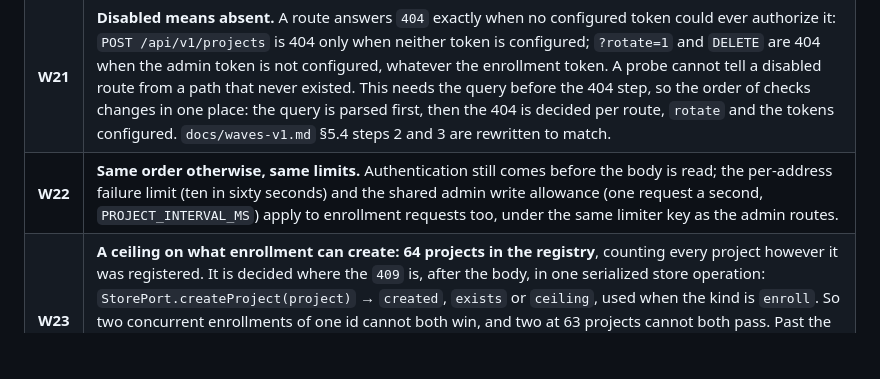
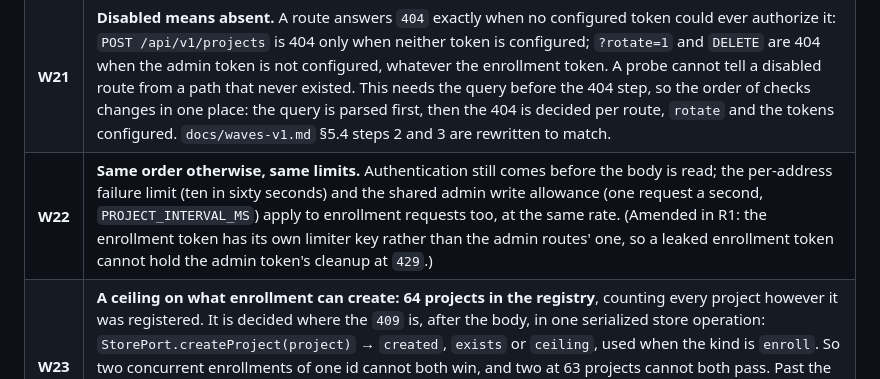
Before and after one commit to martinkrakowski/waves, a Markdown page: docs/planning/2026-10-02_enrollment.md, the part around the change. Drawn GitHub-style; blank space fills up the shorter version.

Commit message:
docs(planning): W22 records that the enrollment token has its own allowance

```diff
--- a/docs/planning/2026-10-02_enrollment.md
+++ b/docs/planning/2026-10-02_enrollment.md
@@ -41,7 +41,7 @@ not Kubernetes.
 | **W19** | **What the enrollment token may do: `POST /api/v1/projects` with no query, for an id that does not exist.** An existing id answers `409`, as it does for the admin token. `?rotate=1` and `DELETE /api/v1/projects/<id>` under it answer `403` (`enrollment token cannot do this`), charged to the address's failure window like a `401`. A push or a wave delete under it answers `401`, as any token that is not a project token does: the project-write path is not changed.                                                                                                                                                                                                                                                                                                                                                                                                                                                                                                                                                                                                                                                                                                                                                                                                                                                             |
 | **W20** | **The admin token is unchanged.** It still does everything it does today, including create. A register or delete request is authenticated by comparing the presented digest against **both** expected digests, unconditionally and with no early return, through the existing `timingSafeEqual` comparer. The result is a kind, `admin`, `enroll` or `none`; a pure `authorize(route, rotate, kind)` then decides. The response time depends on which tokens are configured, never on what was presented.                                                                                                                                                                                                                                                                                                                                                                                                                                                                                                                                                                                                                                                                                                                                                                                                                                   |
 | **W21** | **Disabled means absent.** A route answers `404` exactly when no configured token could ever authorize it: `POST /api/v1/projects` is 404 only when neither token is configured; `?rotate=1` and `DELETE` are 404 when the admin token is not configured, whatever the enrollment token. A probe cannot tell a disabled route from a path that never existed. This needs the query before the 404 step, so the order of checks changes in one place: the query is parsed first, then the 404 is decided per route, `rotate` and the tokens configured. `docs/waves-v1.md` §5.4 steps 2 and 3 are rewritten to match.                                                                                                                                                                                                                                                                                                                                                                                                                                                                                                                                                                                                                                                                                                                        |
-| **W22** | **Same order otherwise, same limits.** Authentication still comes before the body is read; the per-address failure limit (ten in sixty seconds) and the shared admin write allowance (one request a second, `PROJECT_INTERVAL_MS`) apply to enrollment requests too, under the same limiter key as the admin routes.                                                                                                                                                                                                                                                                                                                                                                                                                                                                                                                                                                                                                                                                                                                                                                                                                                                                                                                                                                                                                        |
+| **W22** | **Same order otherwise, same limits.** Authentication still comes before the body is read; the per-address failure limit (ten in sixty seconds) and the shared admin write allowance (one request a second, `PROJECT_INTERVAL_MS`) apply to enrollment requests too, at the same rate. (Amended in R1: the enrollment token has its own limiter key rather than the admin routes' one, so a leaked enrollment token cannot hold the admin token's cleanup at `429`.)                                                                                                                                                                                                                                                                                                                                                                                                                                                                                                                                                                                                                                                                                                                                                                                                                                                                        |
 | **W23** | **A ceiling on what enrollment can create: 64 projects in the registry**, counting every project however it was registered. It is decided where the `409` is, after the body, in one serialized store operation: `StorePort.createProject(project)` → `created`, `exists` or `ceiling`, used when the kind is `enroll`. So two concurrent enrollments of one id cannot both win, and two at 63 projects cannot both pass. Past the ceiling an enrollment answers `403` (`enrollment ceiling reached`), **not** charged to the failure window, and the admin token still registers. A leaked enrollment token can fill the registry to a known size and no further. The ceiling is a constant, not configuration. It bounds the registry's size, not what is in it (see §6).                                                                                                                                                                                                                                                                                                                                                                                                                                                                                                                                                                 |
 | **W24** | **The server logs each enrollment** as one JSON line through the same `log` as the access log (the write handler gains one), naming the id and that the enrollment token created it, never a token or a digest, so the owner can tell enrolled projects from hand-registered ones after the fact.                                                                                                                                                                                                                                                                                                                                                                                                                                                                                                                                                                                                                                                                                                                                                                                                                                                                                                                                                                                                                                           |
 | **W25** | **The client takes the enrollment token from a file (`--enrollment-token-file <path>`) or standard input (`--enrollment-token-stdin`), never argv or the environment**, and the file passes the same 0600 trust check as the admin token file. The two enrollment flags and the two admin flags are mutually exclusive; `--rotate` with an enrollment flag is refused locally with exit 2 before any request.                                                                                                                                                                                                                                                                                                                                                                                                                                                                                                                                                                                                                                                                                                                                                                                                                                                                                                                               |
```
